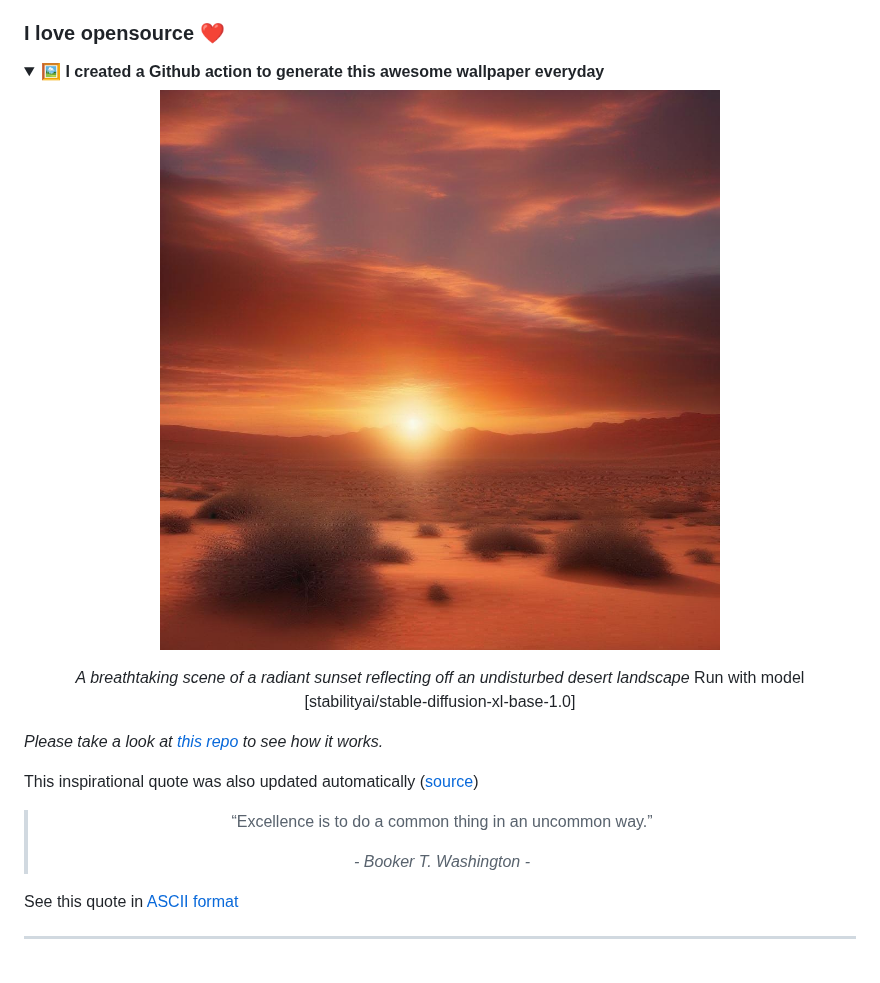
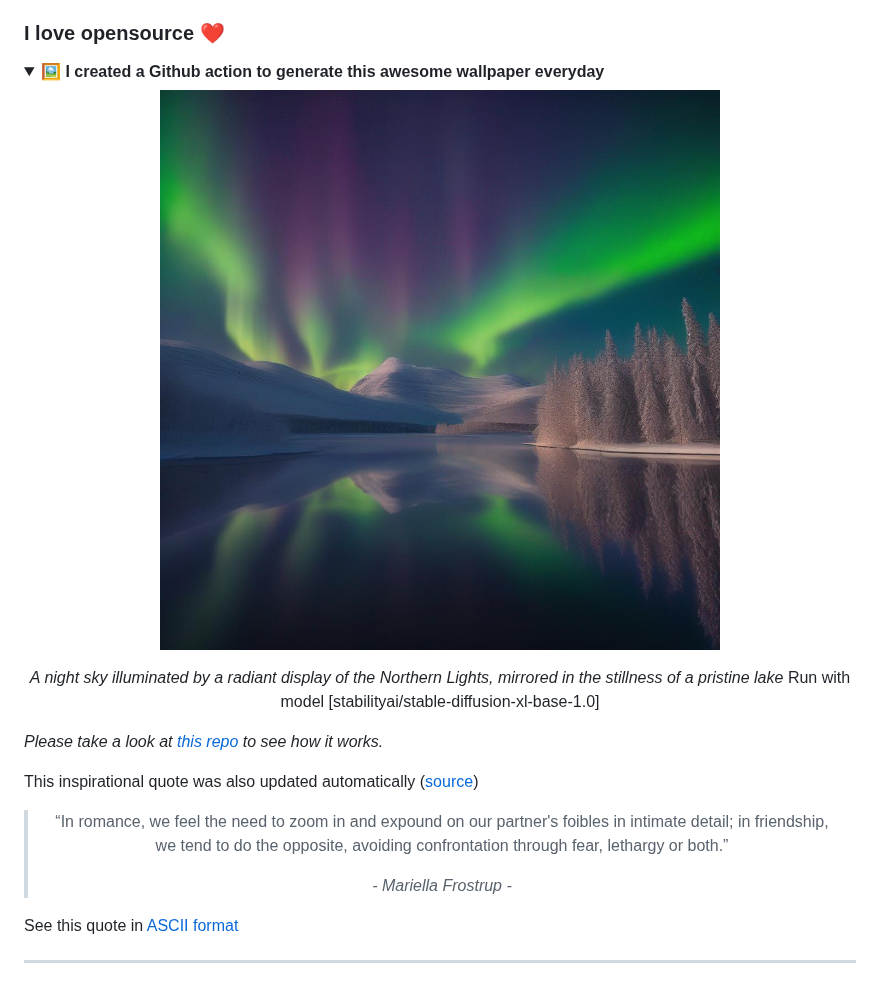
Before and after one commit to huuquyet/huuquyet, a Markdown page: README.md, the part around the change. Drawn GitHub-style; pictures changed too: assets/wallpaper.jpg; folded sections open.

```diff
--- a/README.md
+++ b/README.md
@@ -10,7 +10,7 @@
 
   <!-- START_CAPTION -->
 
-*A breathtaking scene of a radiant sunset reflecting off an undisturbed desert landscape*
+*A night sky illuminated by a radiant display of the Northern Lights, mirrored in the stillness of a pristine lake*
 Run with model [stabilityai/stable-diffusion-xl-base-1.0]
 
 <!-- END_CAPTION -->
@@ -24,9 +24,9 @@ This inspirational quote was also updated automatically ([source](https://github
 <center>
 <!-- START_QUOTE -->
 
-  > “Excellence is to do a common thing in an uncommon way.”
+  > “In romance, we feel the need to zoom in and expound on our partner's foibles in intimate detail; in friendship, we tend to do the opposite, avoiding confrontation through fear, lethargy or both.”
   >
-  > *- Booker T. Washington -*
+  > *- Mariella Frostrup -*
 
 <!-- END_QUOTE -->
 </center>
```
Also changed, not shown: cowsay_quotes.md (+11 -21 lines).
